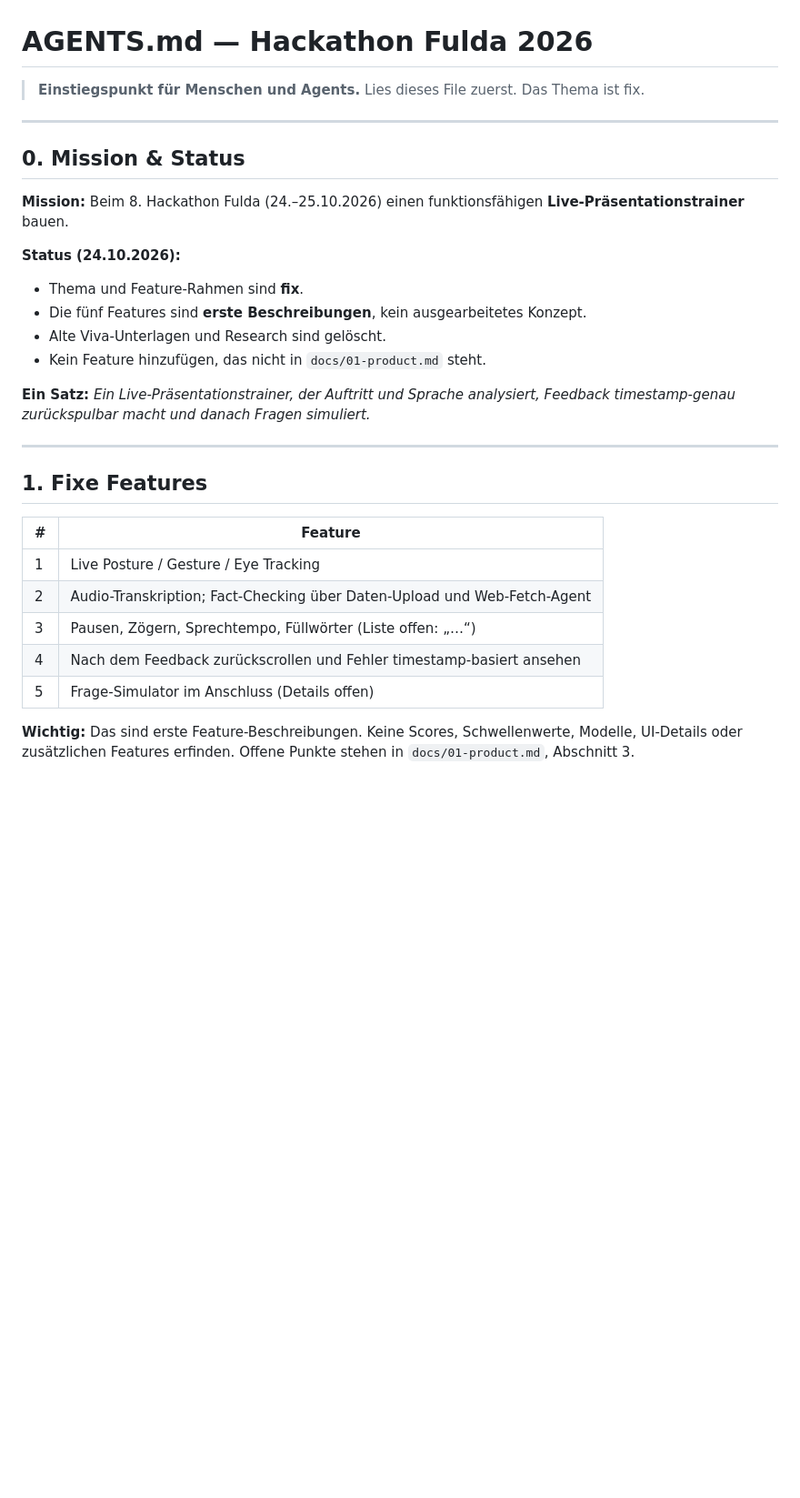
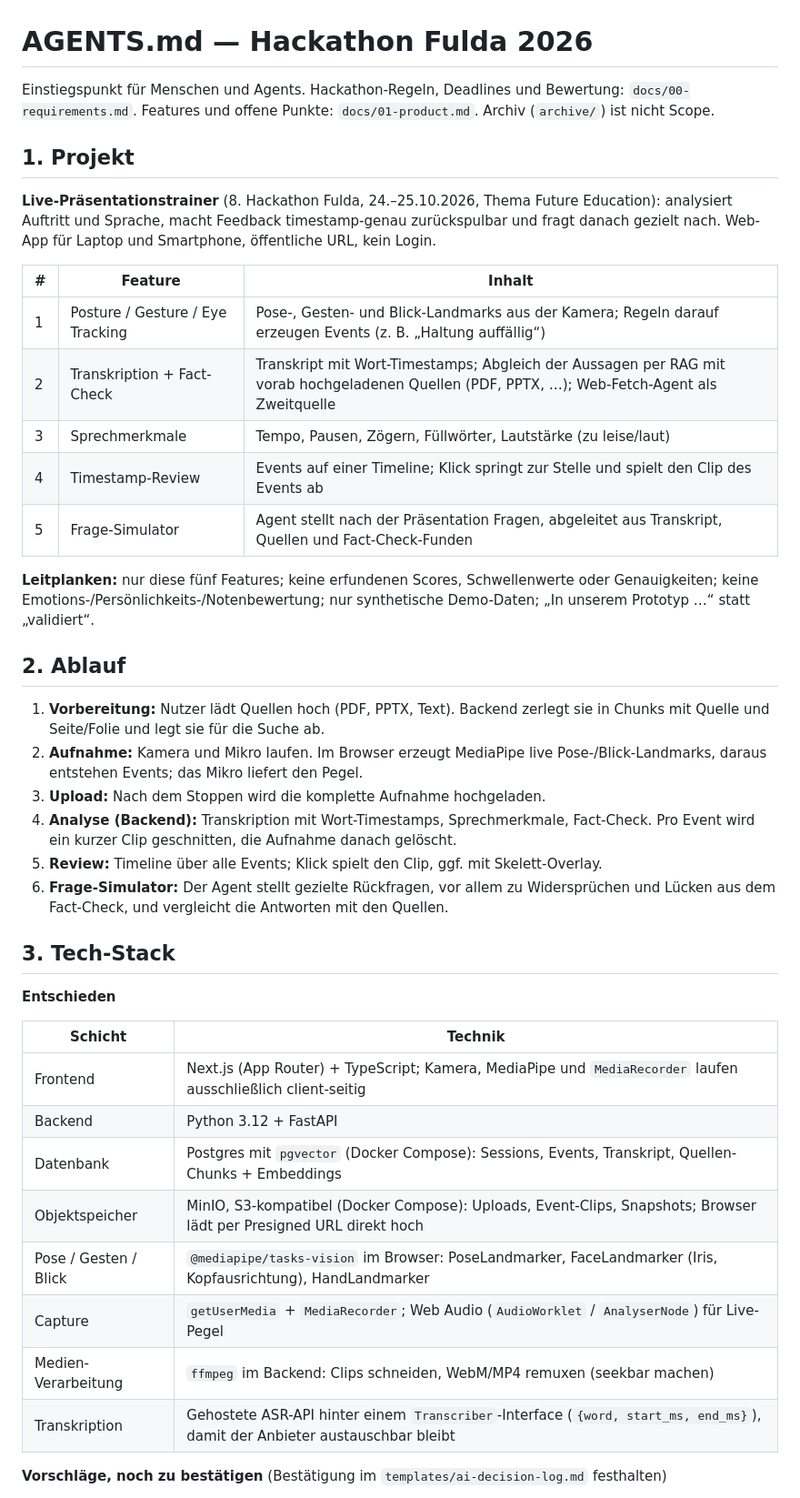
Before and after one commit to johannes3502/hackathon-fulda, a Markdown page: AGENTS.md, the part around one of its changes. Shown at 91% size. Rendered like a GitHub page; blank space fills up the shorter version.

```diff
--- a/AGENTS.md
+++ b/AGENTS.md
@@ -1,38 +1,44 @@
 # AGENTS.md — Hackathon Fulda 2026
 
-> **Einstiegspunkt für Menschen und Agents.**
-> Lies dieses File zuerst. Das Thema ist fix.
+Einstiegspunkt für Menschen und Agents. Hackathon-Regeln, Deadlines und Bewertung: `docs/00-requirements.md`. Features und offene Punkte: `docs/01-product.md`. Archiv (`archive/`) ist nicht Scope.
 
----
+## 1. Projekt
 
-## 0. Mission & Status
+**Live-Präsentationstrainer** (8. Hackathon Fulda, 24.–25.10.2026, Thema Future Education): analysiert Auftritt und Sprache, macht Feedback timestamp-genau zurückspulbar und fragt danach gezielt nach. Web-App für Laptop und Smartphone, öffentliche URL, kein Login.
 
-**Mission:** Beim 8. Hackathon Fulda (24.–25.10.2026) einen funktionsfähigen
-**Live-Präsentationstrainer** bauen.
+| # | Feature | Inhalt |
+|---|---|---|
+| 1 | Posture / Gesture / Eye Tracking | Pose-, Gesten- und Blick-Landmarks aus der Kamera; Regeln darauf erzeugen Events (z. B. „Haltung auffällig“) |
+| 2 | Transkription + Fact-Check | Transkript mit Wort-Timestamps; Abgleich der Aussagen per RAG mit vorab hochgeladenen Quellen (PDF, PPTX, …); Web-Fetch-Agent als Zweitquelle |
+| 3 | Sprechmerkmale | Tempo, Pausen, Zögern, Füllwörter, Lautstärke (zu leise/laut) |
+| 4 | Timestamp-Review | Events auf einer Timeline; Klick springt zur Stelle und spielt den Clip des Events ab |
+| 5 | Frage-Simulator | Agent stellt nach der Präsentation Fragen, abgeleitet aus Transkript, Quellen und Fact-Check-Funden |
 
-**Status (24.10.2026):**
-- Thema und Feature-Rahmen sind **fix**.
-- Die fünf Features sind **erste Beschreibungen**, kein ausgearbeitetes Konzept.
-- Alte Viva-Unterlagen und Research sind gelöscht.
-- Kein Feature hinzufügen, das nicht in `docs/01-product.md` steht.
+**Leitplanken:** nur diese fünf Features; keine erfundenen Scores, Schwellenwerte oder Genauigkeiten; keine Emotions-/Persönlichkeits-/Notenbewertung; nur synthetische Demo-Daten; „In unserem Prototyp …“ statt „validiert“.
 
-**Ein Satz:** *Ein Live-Präsentationstrainer, der Auftritt und Sprache
-analysiert, Feedback timestamp-genau zurückspulbar macht und danach Fragen
-simuliert.*
+## 2. Ablauf
 
----
+1. **Vorbereitung:** Nutzer lädt Quellen hoch (PDF, PPTX, Text). Backend zerlegt sie in Chunks mit Quelle und Seite/Folie und legt sie für die Suche ab.
+2. **Aufnahme:** Kamera und Mikro laufen. Im Browser erzeugt MediaPipe live Pose-/Blick-Landmarks, daraus entstehen Events; das Mikro liefert den Pegel.
+3. **Upload:** Nach dem Stoppen wird die komplette Aufnahme hochgeladen.
+4. **Analyse (Backend):** Transkription mit Wort-Timestamps, Sprechmerkmale, Fact-Check. Pro Event wird ein kurzer Clip geschnitten, die Aufnahme danach gelöscht.
+5. **Review:** Timeline über alle Events; Klick spielt den Clip, ggf. mit Skelett-Overlay.
+6. **Frage-Simulator:** Der Agent stellt gezielte Rückfragen, vor allem zu Widersprüchen und Lücken aus dem Fact-Check, und vergleicht die Antworten mit den Quellen.
 
-## 1. Fixe Features
+## 3. Tech-Stack
 
-| # | Feature |
+**Entschieden**
+
+| Schicht | Technik |
 |---|---|
-| 1 | Live Posture / Gesture / Eye Tracking |
-| 2 | Audio-Transkription; Fact-Checking über Daten-Upload und Web-Fetch-Agent |
-| 3 | Pausen, Zögern, Sprechtempo, Füllwörter (Liste offen: „…“) |
-| 4 | Nach dem Feedback zurückscrollen und Fehler timestamp-basiert ansehen |
-| 5 | Frage-Simulator im Anschluss (Details offen) |
+| Frontend | Next.js (App Router) + TypeScript; Kamera, MediaPipe und `MediaRecorder` laufen ausschließlich client-seitig |
+| Backend | Python 3.12 + FastAPI |
+| Datenbank | Postgres mit `pgvector` (Docker Compose): Sessions, Events, Transkript, Quellen-Chunks + Embeddings |
+| Objektspeicher | MinIO, S3-kompatibel (Docker Compose): Uploads, Event-Clips, Snapshots; Browser lädt per Presigned URL direkt hoch |
+| Pose / Gesten / Blick | `@mediapipe/tasks-vision` im Browser: PoseLandmarker, FaceLandmarker (Iris, Kopfausrichtung), HandLandmarker |
+| Capture | `getUserMedia` + `MediaRecorder`; Web Audio (`AudioWorklet` / `AnalyserNode`) für Live-Pegel |
+| Medien-Verarbeitung | `ffmpeg` im Backend: Clips schneiden, WebM/MP4 remuxen (seekbar machen) |
+| Transkription | Gehostete ASR-API hinter einem `Transcriber`-Interface (`{word, start_ms, end_ms}`), damit der Anbieter austauschbar bleibt |
 
-**Wichtig:** Das sind erste Feature-Beschreibungen. Keine Scores,
-Schwellenwerte, Modelle, UI-Details oder zusätzlichen Features erfinden.
-Offene Punkte stehen in `docs/01-product.md`, Abschnitt 3.
+**Vorschläge, noch zu bestätigen** (Bestätigung im `templates/ai-decision-log.md` festhalten)
 
```
Also changed, not shown: other parts of AGENTS.md (+59 -103 lines).
